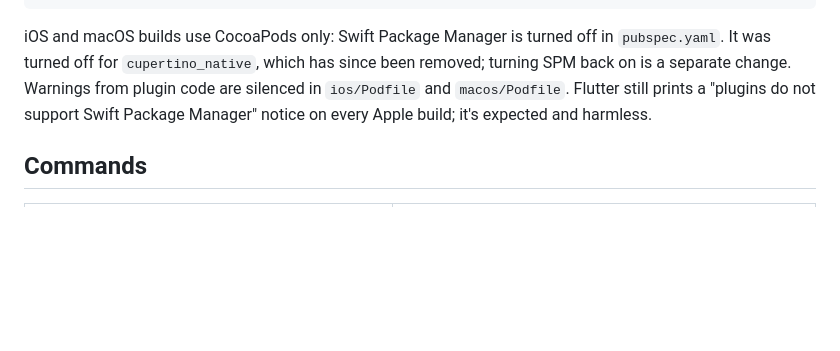
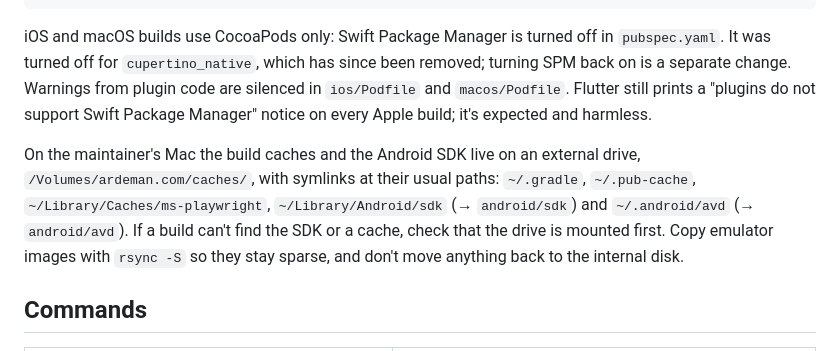
Before and after one commit to ardeman/project_bedug_flutter, a Markdown page: README.md, the part around the change. Drawn GitHub-style; blank space fills up the shorter version.

Commit message:
docs: note where the dev caches and Android SDK live
Co-Authored-By: Claude Opus 5.5 <noreply@anthropic.com>

````diff
--- a/README.md
+++ b/README.md
@@ -47,6 +47,8 @@ flutter run -d macos   # or: iphone, android, windows, linux
 ```
 
 iOS and macOS builds use CocoaPods only: Swift Package Manager is turned off in `pubspec.yaml`. It was turned off for `cupertino_native`, which has since been removed; turning SPM back on is a separate change. Warnings from plugin code are silenced in `ios/Podfile` and `macos/Podfile`. Flutter still prints a "plugins do not support Swift Package Manager" notice on every Apple build; it's expected and harmless.
+
+On the maintainer's Mac the build caches and the Android SDK live on an external drive, `/Volumes/ardeman.com/caches/`, with symlinks at their usual paths: `~/.gradle`, `~/.pub-cache`, `~/Library/Caches/ms-playwright`, `~/Library/Android/sdk` (→ `android/sdk`) and `~/.android/avd` (→ `android/avd`). If a build can't find the SDK or a cache, check that the drive is mounted first. Copy emulator images with `rsync -S` so they stay sparse, and don't move anything back to the internal disk.
 
 ## Commands
 
````
